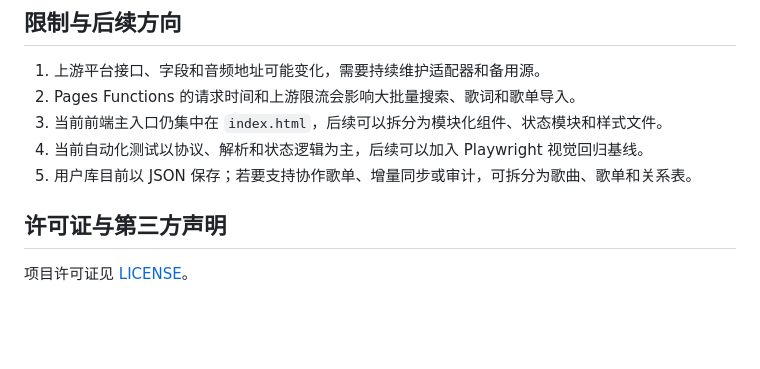
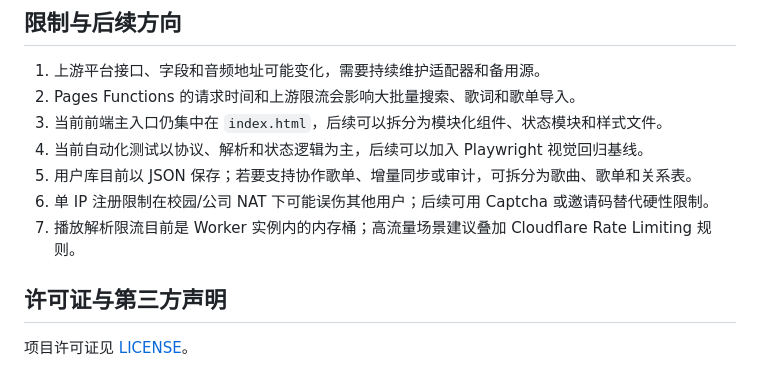
Before and after one commit to zhoujungis/halo_music, a Markdown page: README.md, the part around the change. Rendered like a GitHub page; blank space fills up the shorter version.

Commit message:
docs: note NAT and playback rate-limit trade-offs
Co-authored-by: CommandCodeBot <noreply@commandcode.ai>

```diff
--- a/README.md
+++ b/README.md
@@ -547,6 +547,8 @@ npx electron . --url=https://music.zhoujun.dev
 3. 当前前端主入口仍集中在 `index.html`，后续可以拆分为模块化组件、状态模块和样式文件。
 4. 当前自动化测试以协议、解析和状态逻辑为主，后续可以加入 Playwright 视觉回归基线。
 5. 用户库目前以 JSON 保存；若要支持协作歌单、增量同步或审计，可拆分为歌曲、歌单和关系表。
+6. 单 IP 注册限制在校园/公司 NAT 下可能误伤其他用户；后续可用 Captcha 或邀请码替代硬性限制。
+7. 播放解析限流目前是 Worker 实例内的内存桶；高流量场景建议叠加 Cloudflare Rate Limiting 规则。
 
 ## 许可证与第三方声明
 
```
